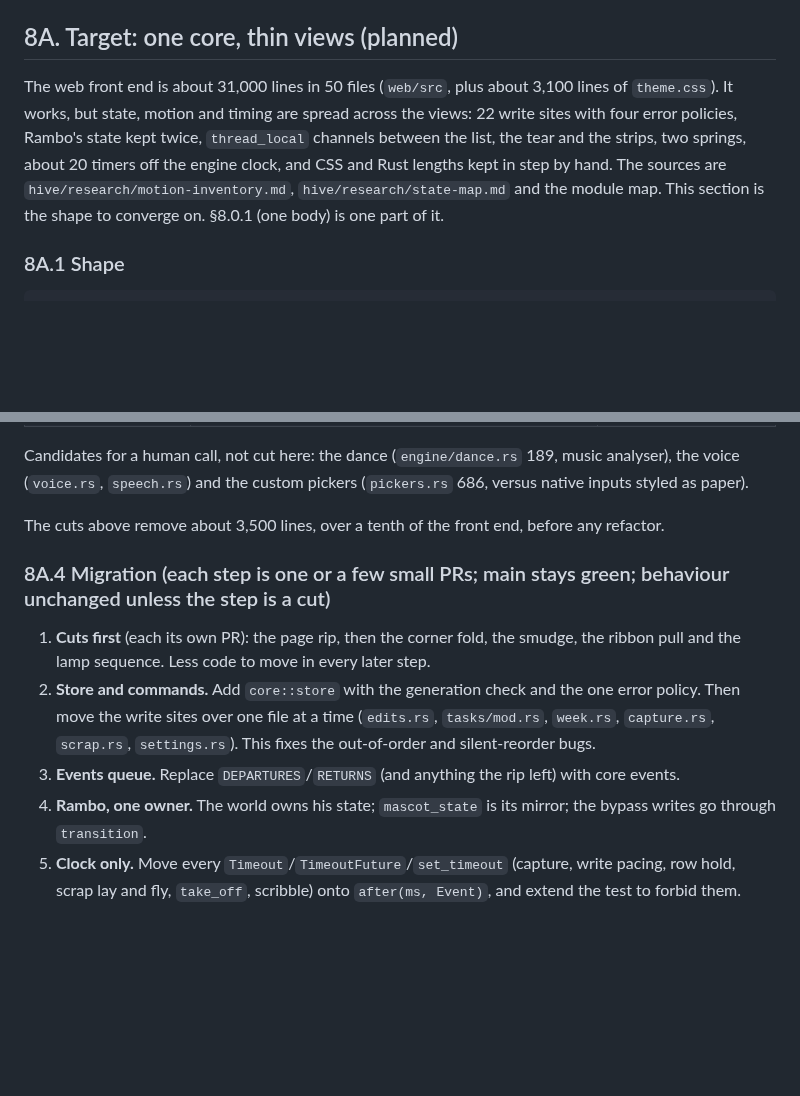
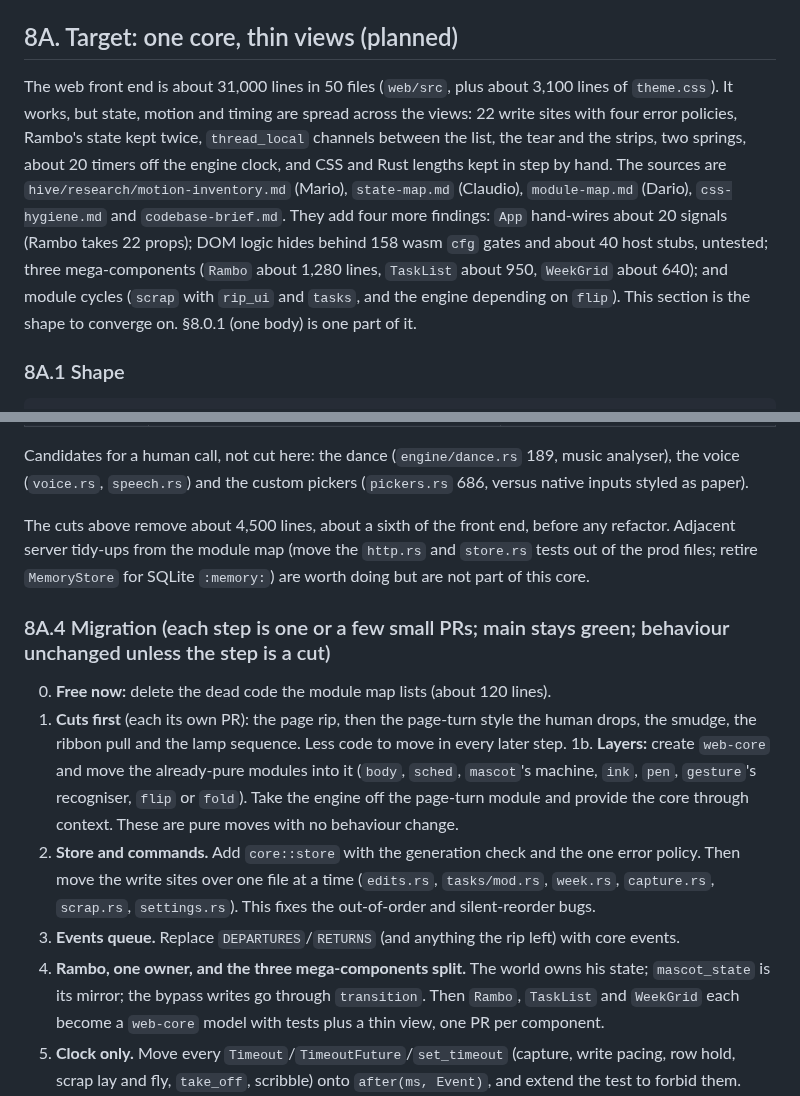
Before and after one commit to burvy/ai-todo, a Markdown page: docs/ARCHITECTURE.md, 2 parts joined by grey strips. GitHub-like rendering; blank space fills up the shorter version.

```diff
--- a/docs/ARCHITECTURE.md
+++ b/docs/ARCHITECTURE.md
@@ -261,7 +261,7 @@ The pen character (`web/assets/rambo/`) is named **Rambo**. He rests in his nest
 
 ## 8A. Target: one core, thin views (planned)
 
-The web front end is about 31,000 lines in 50 files (`web/src`, plus about 3,100 lines of `theme.css`). It works, but state, motion and timing are spread across the views: 22 write sites with four error policies, Rambo's state kept twice, `thread_local` channels between the list, the tear and the strips, two springs, about 20 timers off the engine clock, and CSS and Rust lengths kept in step by hand. The sources are `hive/research/motion-inventory.md`, `hive/research/state-map.md` and the module map. This section is the shape to converge on. §8.0.1 (one body) is one part of it.
+The web front end is about 31,000 lines in 50 files (`web/src`, plus about 3,100 lines of `theme.css`). It works, but state, motion and timing are spread across the views: 22 write sites with four error policies, Rambo's state kept twice, `thread_local` channels between the list, the tear and the strips, two springs, about 20 timers off the engine clock, and CSS and Rust lengths kept in step by hand. The sources are `hive/research/motion-inventory.md` (Mario), `state-map.md` (Claudio), `module-map.md` (Dario), `css-hygiene.md` and `codebase-brief.md`. They add four more findings: `App` hand-wires about 20 signals (Rambo takes 22 props); DOM logic hides behind 158 wasm `cfg` gates and about 40 host stubs, untested; three mega-components (`Rambo` about 1,280 lines, `TaskList` about 950, `WeekGrid` about 640); and module cycles (`scrap` with `rip_ui` and `tasks`, and the engine depending on `flip`). This section is the shape to converge on. §8.0.1 (one body) is one part of it.
 
 ### 8A.1 Shape
 
@@ -310,14 +315,16 @@ The views are list (`tasks/`, `row.rs`), planner (`week.rs`, `placing.rs`, the b
 
 Candidates for a human call, not cut here: the dance (`engine/dance.rs` 189, music analyser), the voice (`voice.rs`, `speech.rs`) and the custom pickers (`pickers.rs` 686, versus native inputs styled as paper).
 
-The cuts above remove about 3,500 lines, over a tenth of the front end, before any refactor.
+The cuts above remove about 4,500 lines, about a sixth of the front end, before any refactor. Adjacent server tidy-ups from the module map (move the `http.rs` and `store.rs` tests out of the prod files; retire `MemoryStore` for SQLite `:memory:`) are worth doing but are not part of this core.
 
 ### 8A.4 Migration (each step is one or a few small PRs; main stays green; behaviour unchanged unless the step is a cut)
 
-1. **Cuts first** (each its own PR): the page rip, then the corner fold, the smudge, the ribbon pull and the lamp sequence. Less code to move in every later step.
+0. **Free now:** delete the dead code the module map lists (about 120 lines).
+1. **Cuts first** (each its own PR): the page rip, then the page-turn style the human drops, the smudge, the ribbon pull and the lamp sequence. Less code to move in every later step.
+1b. **Layers:** create `web-core` and move the already-pure modules into it (`body`, `sched`, `mascot`'s machine, `ink`, `pen`, `gesture`'s recogniser, `flip` or `fold`). Take the engine off the page-turn module and provide the core through context. These are pure moves with no behaviour change.
 2. **Store and commands.** Add `core::store` with the generation check and the one error policy. Then move the write sites over one file at a time (`edits.rs`, `tasks/mod.rs`, `week.rs`, `capture.rs`, `scrap.rs`, `settings.rs`). This fixes the out-of-order and silent-reorder bugs.
 3. **Events queue.** Replace `DEPARTURES`/`RETURNS` (and anything the rip left) with core events.
-4. **Rambo, one owner.** The world owns his state; `mascot_state` is its mirror; the bypass writes go through `transition`.
+4. **Rambo, one owner, and the three mega-components split.** The world owns his state; `mascot_state` is its mirror; the bypass writes go through `transition`. Then `Rambo`, `TaskList` and `WeekGrid` each become a `web-core` model with tests plus a thin view, one PR per component.
 5. **Clock only.** Move every `Timeout`/`TimeoutFuture`/`set_timeout` (capture, write pacing, row hold, scrap lay and fly, `take_off`, scribble) onto `after(ms, Event)`, and extend the test to forbid them.
 6. **Physics** (§8.0.1): PR 1 is #405 (`Spring1`; it fits this design unchanged). Then Rambo's body, the hop home as impulses, and `Motion`.
 7. **Paper as bodies.** Pinned strips, a lifted row's release and the drag ghost become world bodies, keyed by task id. Delete their inline transitions.
```
Also changed, not shown: other parts of docs/ARCHITECTURE.md (+9 -4 lines).
